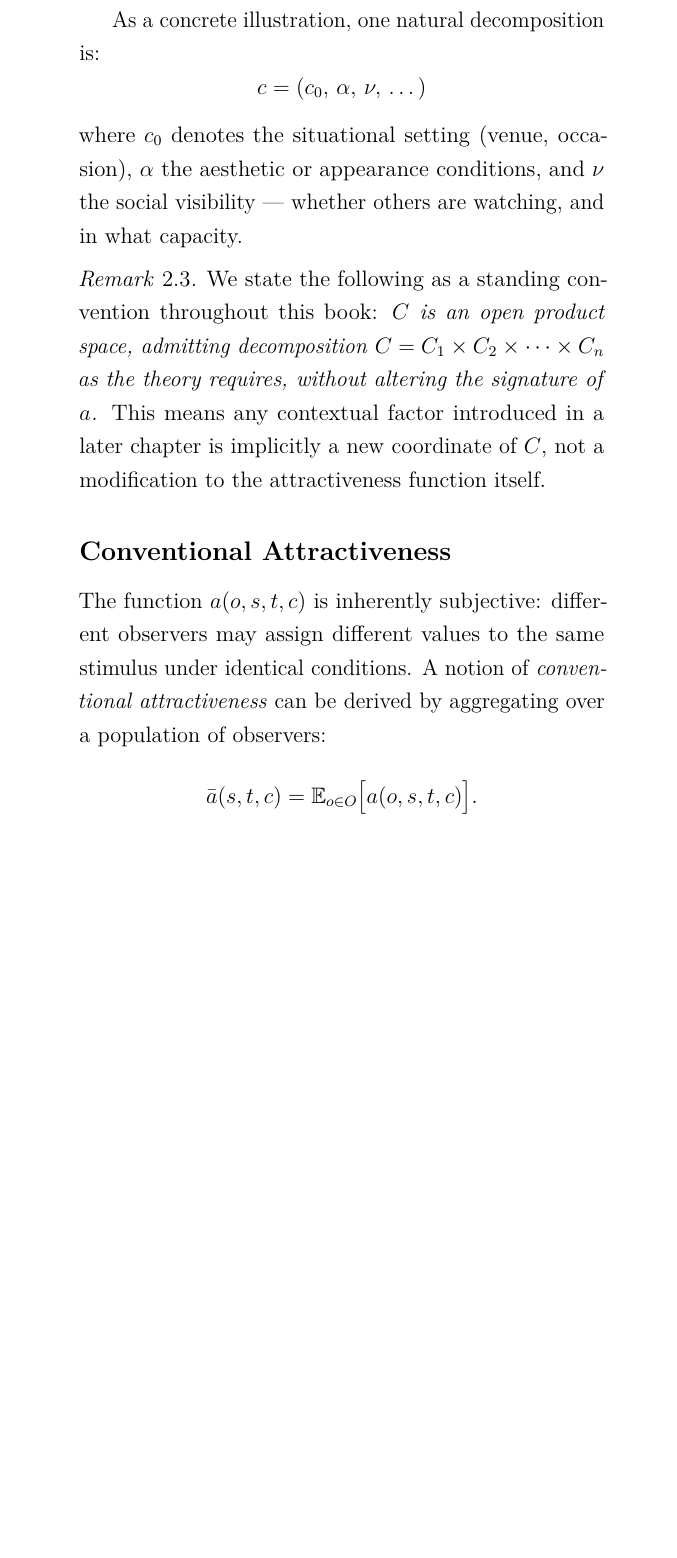
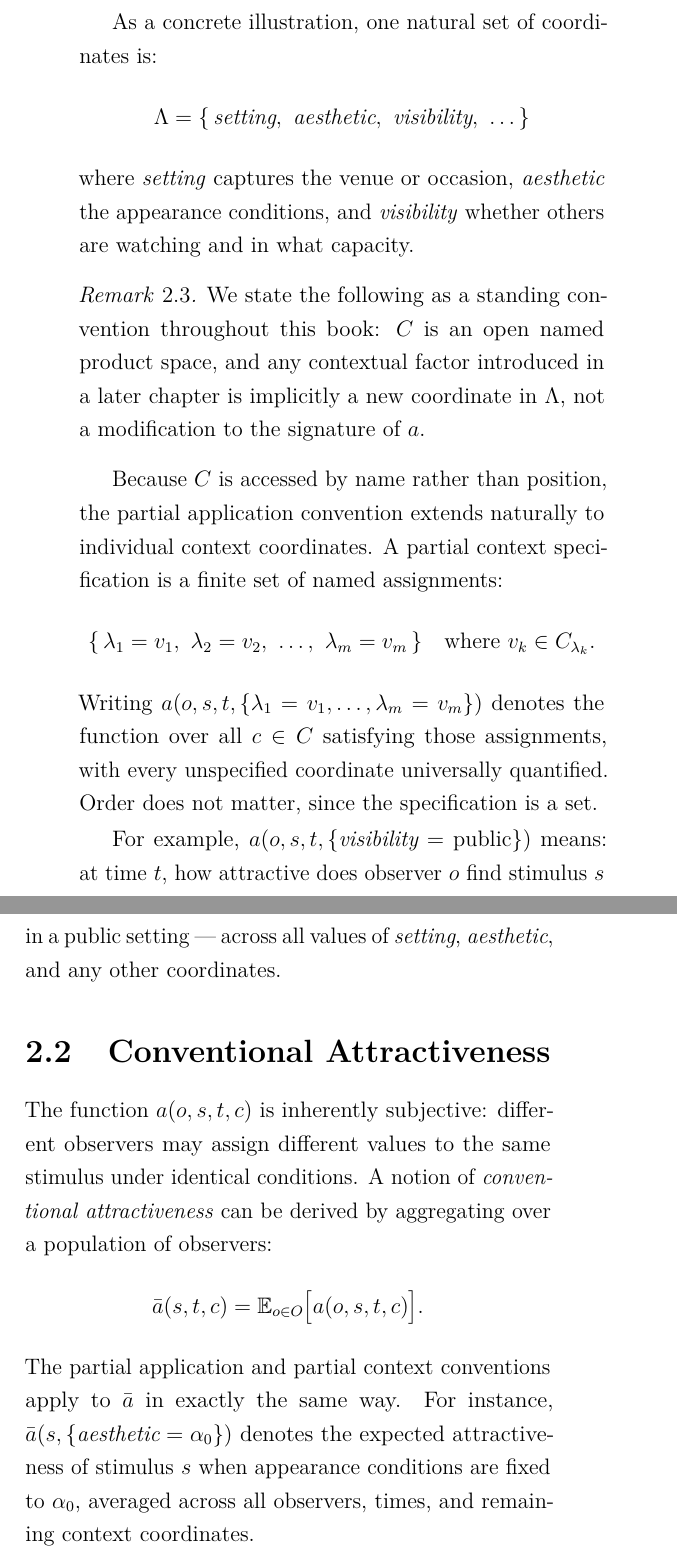
Before and after one commit to itorres-1/relationship-theory-book, a LaTeX thesis (main.tex, which reads chapters/02-perceived-attractiveness.tex): part of page 11 of 14 before the commit and two parts of pages 11 and 12 of 14 after it, the two joined at a grey line, cut so that both start at the same text, the shorter picture padded with empty space. Compiled offline with pdfLaTeX.

Commit message:
Partial application to Context argument

```diff
--- a/chapters/02-perceived-attractiveness.tex
+++ b/chapters/02-perceived-attractiveness.tex
@@ -67,20 +65,33 @@ admitting whatever decomposition the theory demands without altering the signatu
-This gives us a stable core function that can accommodate new contextual dimensions in later chapters without redefinition.
+where $\Lambda$ is a set of coordinate names and each $C_\lambda$ is the domain of that coordinate.
+This admits whatever decomposition the theory demands without altering the signature of $a$.
 
-As a concrete illustration, one natural decomposition is:
+As a concrete illustration, one natural set of coordinates is:
 \[
-  c = (c_0,\, \alpha,\, \nu,\, \dots)
+  \Lambda = \{\, \textit{setting},\ \textit{aesthetic},\ \textit{visibility},\ \dots \,\}
 \]
-where $c_0$ denotes the situational setting (venue, occasion), $\alpha$ the aesthetic or appearance conditions, and $\nu$ the social visibility --- whether others are watching, and in what capacity.
+where \textit{setting} captures the venue or occasion, \textit{aesthetic} the appearance conditions, and \textit{visibility} whether others are watching and in what capacity.
 
 \begin{remark}
-We state the following as a standing convention throughout this book: \emph{$C$ is an open product space, admitting decomposition $C = C_1 \times C_2 \times \cdots \times C_n$ as the theory requires, without altering the signature of $a$.}
-This means any contextual factor introduced in a later chapter is implicitly a new coordinate of $C$, not a modification to the attractiveness function itself.
+We state the following as a standing convention throughout this book: $C$ is an open named product space, and any contextual factor introduced in a later chapter is implicitly a new coordinate in $\Lambda$, not a modification to the signature of $a$.
 \end{remark}
 
-\subsection*{Conventional Attractiveness}
+Because $C$ is accessed by name rather than position, the partial application convention extends naturally to individual context coordinates.
+A partial context specification is a finite set of named assignments:
+\[
+  \{\, \lambda_1 = v_1,\ \lambda_2 = v_2,\ \dots,\ \lambda_m = v_m \,\}
+  \quad \text{where } v_k \in C_{\lambda_k}.
+\]
+Writing $a(o, s, t, \{\lambda_1 = v_1, \dots, \lambda_m = v_m\})$ denotes the function over all $c \in C$ satisfying those assignments, with every unspecified coordinate universally quantified.
+Order does not matter, since the specification is a set.
+
+For example, $a(o, s, t, \{\textit{visibility} = \text{public}\})$ means: at time $t$, how attractive does observer $o$ find stimulus $s$ in a public setting --- across all values of \textit{setting}, \textit{aesthetic}, and any other coordinates.
+
+\section{Conventional Attractiveness}
 
 The function $a(o, s, t, c)$ is inherently subjective: different observers may assign different values to the same stimulus under identical conditions.
 A notion of \emph{conventional attractiveness} can be derived by aggregating over a population of observers:
 \[
   \bar{a}(s, t, c) = \mathbb{E}_{o \in O}\bigl[a(o, s, t, c)\bigr].
 \]
+The partial application and partial context conventions apply to $\bar{a}$ in exactly the same way.
+For instance, $\bar{a}(s, \{\textit{aesthetic} = \alpha_0\})$ denotes the expected attractiveness of stimulus $s$ when appearance conditions are fixed to $\alpha_0$, averaged across all observers, times, and remaining context coordinates.
```
Also changed, not shown: chapters/02-perceived-attractiveness.tex (22 more changed lines).
